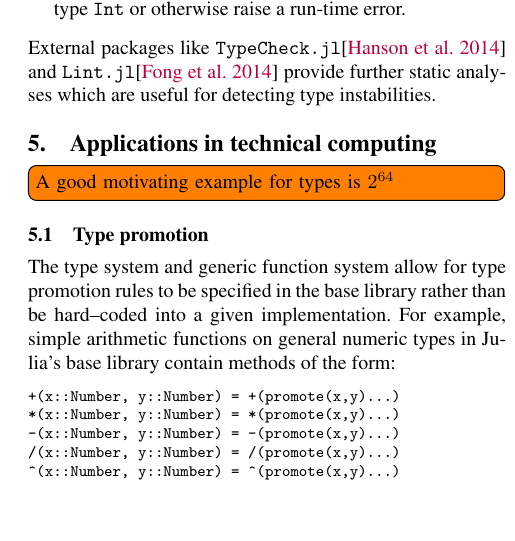
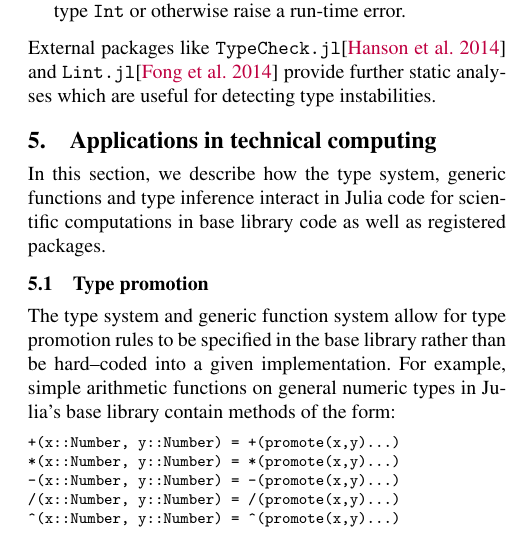
Before and after one commit to jiahao/julia-type-system, a LaTeX paper (pldi2015/pldi2015.tex): part of one column of page 7 of 14, cut so that both start at the same text, the shorter picture padded with empty space. Compiled offline with pdfLaTeX; a missing font is replaced by an installed copy or a similar font.

Commit message:
Stub paragraph for introducing applications

```diff
--- a/pldi2015/pldi2015.tex
+++ b/pldi2015/pldi2015.tex
@@ -684,7 +684,9 @@ further static analyses which are useful for detecting type instabilities.
 
 \section{Applications in technical computing}
 
-\TODO{A good motivating example for types is $2^{64}$}
+In this section, we describe how the type system, generic functions and type
+inference interact in Julia code for scientific computations in base library
+code as well as registered packages.
 
 \subsection{Type promotion}
 
```
